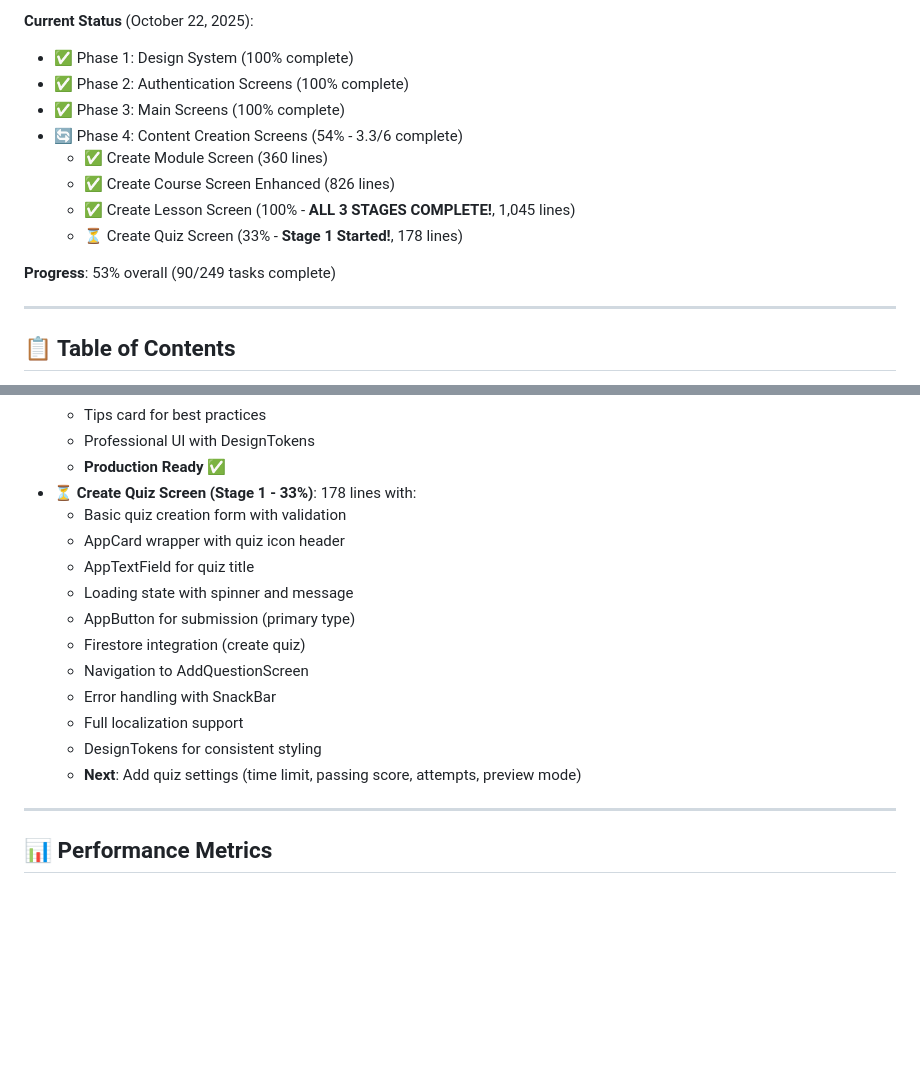
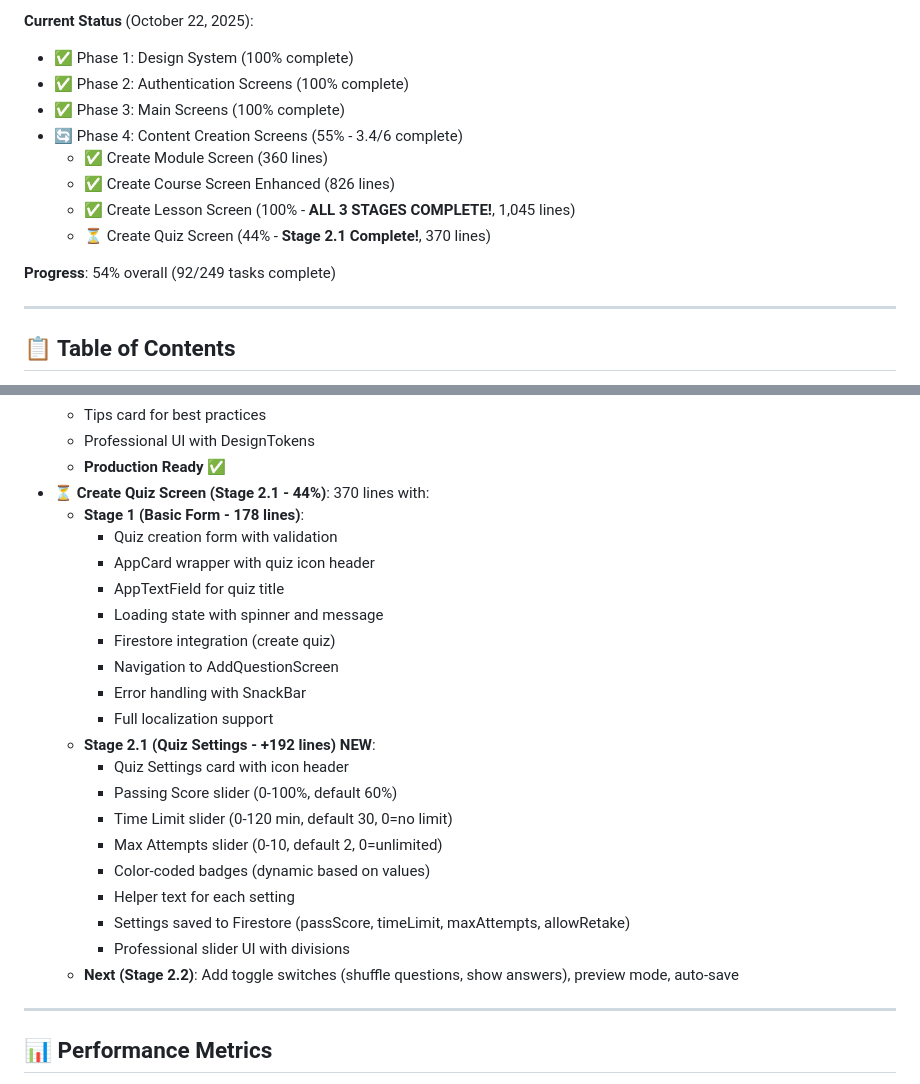
Before and after one commit to zezo12322/training_app_v2, a Markdown page: README.md, 2 parts joined by grey strips. Drawn GitHub-style; blank space fills up the shorter version.

Commit message:
docs: Update portfolio with Create Quiz Screen Stage 2.1
- Progress: 53%  54% (92/249 tasks)
- Phase 4: 54%  55% (3.4/6 screens)
- Create Quiz Screen: 33%  44%
- Added Stage 2.1 features: sliders (passing score, time limit, max attempts)
- 370 lines total (+192 from Stage 1)
- Professional UI with color-coded badges
- Git commit: b78aa37

```diff
--- a/README.md
+++ b/README.md
@@ -50,13 +50,13 @@
 - ✅ Phase 1: Design System (100% complete)
 - ✅ Phase 2: Authentication Screens (100% complete)
 - ✅ Phase 3: Main Screens (100% complete)
-- 🔄 Phase 4: Content Creation Screens (54% - 3.3/6 complete)
+- 🔄 Phase 4: Content Creation Screens (55% - 3.4/6 complete)
   - ✅ Create Module Screen (360 lines)
   - ✅ Create Course Screen Enhanced (826 lines)
   - ✅ Create Lesson Screen (100% - **ALL 3 STAGES COMPLETE!**, 1,045 lines)
-  - ⏳ Create Quiz Screen (33% - **Stage 1 Started!**, 178 lines)
+  - ⏳ Create Quiz Screen (44% - **Stage 2.1 Complete!**, 370 lines)
 
-**Progress**: 53% overall (90/249 tasks complete)
+**Progress**: 54% overall (92/249 tasks complete)
 
 ---
 
@@ -543,18 +543,26 @@ Development Time: 6 months (ongoing)
   - Tips card for best practices
   - Professional UI with DesignTokens
   - **Production Ready** ✅
-- ⏳ **Create Quiz Screen (Stage 1 - 33%)**: 178 lines with:
-  - Basic quiz creation form with validation
-  - AppCard wrapper with quiz icon header
-  - AppTextField for quiz title
-  - Loading state with spinner and message
-  - AppButton for submission (primary type)
-  - Firestore integration (create quiz)
-  - Navigation to AddQuestionScreen
-  - Error handling with SnackBar
-  - Full localization support
-  - DesignTokens for consistent styling
-  - **Next**: Add quiz settings (time limit, passing score, attempts, preview mode)
+- ⏳ **Create Quiz Screen (Stage 2.1 - 44%)**: 370 lines with:
+  - **Stage 1 (Basic Form - 178 lines)**:
+    - Quiz creation form with validation
+    - AppCard wrapper with quiz icon header
+    - AppTextField for quiz title
+    - Loading state with spinner and message
+    - Firestore integration (create quiz)
+    - Navigation to AddQuestionScreen
+    - Error handling with SnackBar
+    - Full localization support
+  - **Stage 2.1 (Quiz Settings - +192 lines) NEW**:
+    - Quiz Settings card with icon header
+    - Passing Score slider (0-100%, default 60%)
+    - Time Limit slider (0-120 min, default 30, 0=no limit)
+    - Max Attempts slider (0-10, default 2, 0=unlimited)
+    - Color-coded badges (dynamic based on values)
+    - Helper text for each setting
+    - Settings saved to Firestore (passScore, timeLimit, maxAttempts, allowRetake)
+    - Professional slider UI with divisions
+  - **Next (Stage 2.2)**: Add toggle switches (shuffle questions, show answers), preview mode, auto-save
 
 ---
 
```
